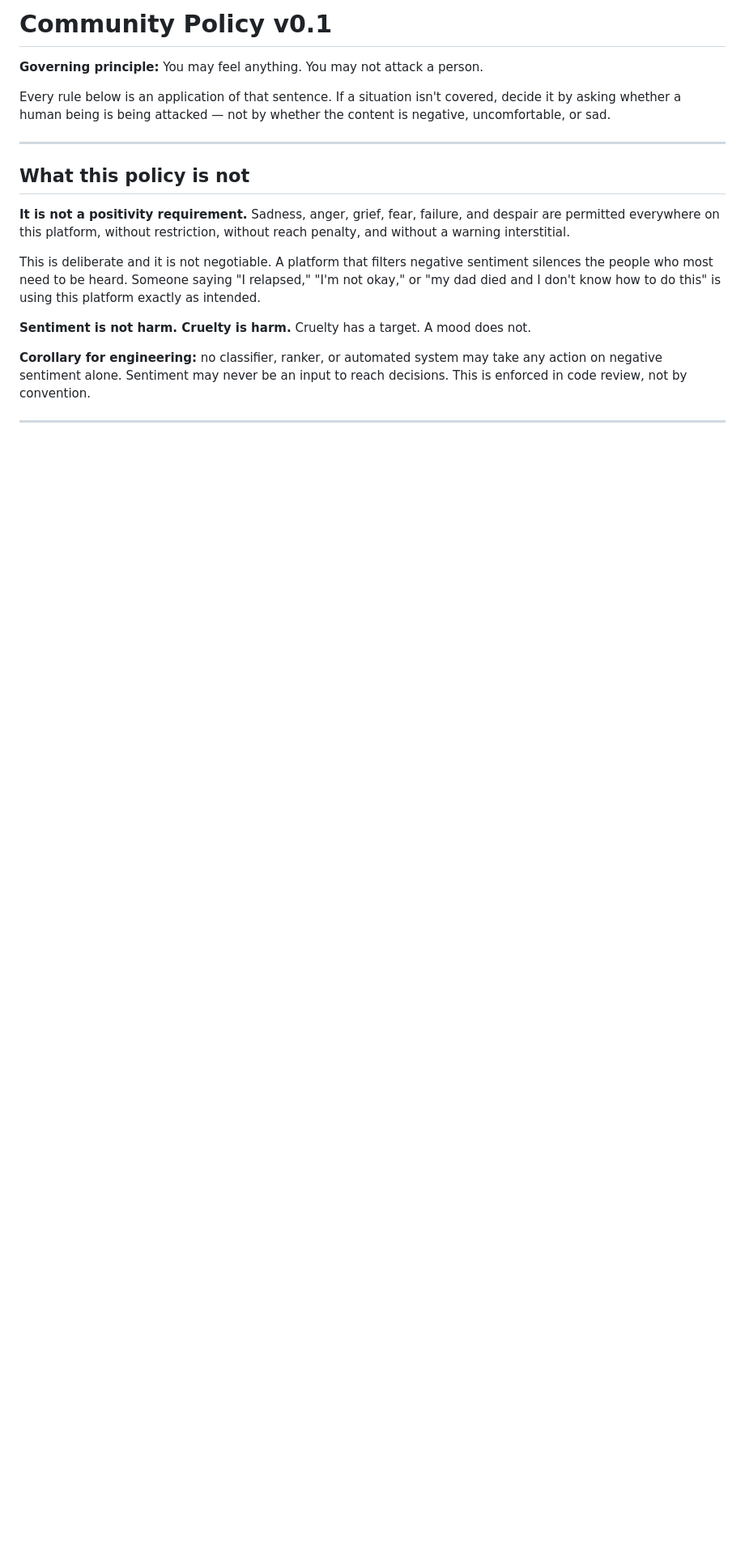
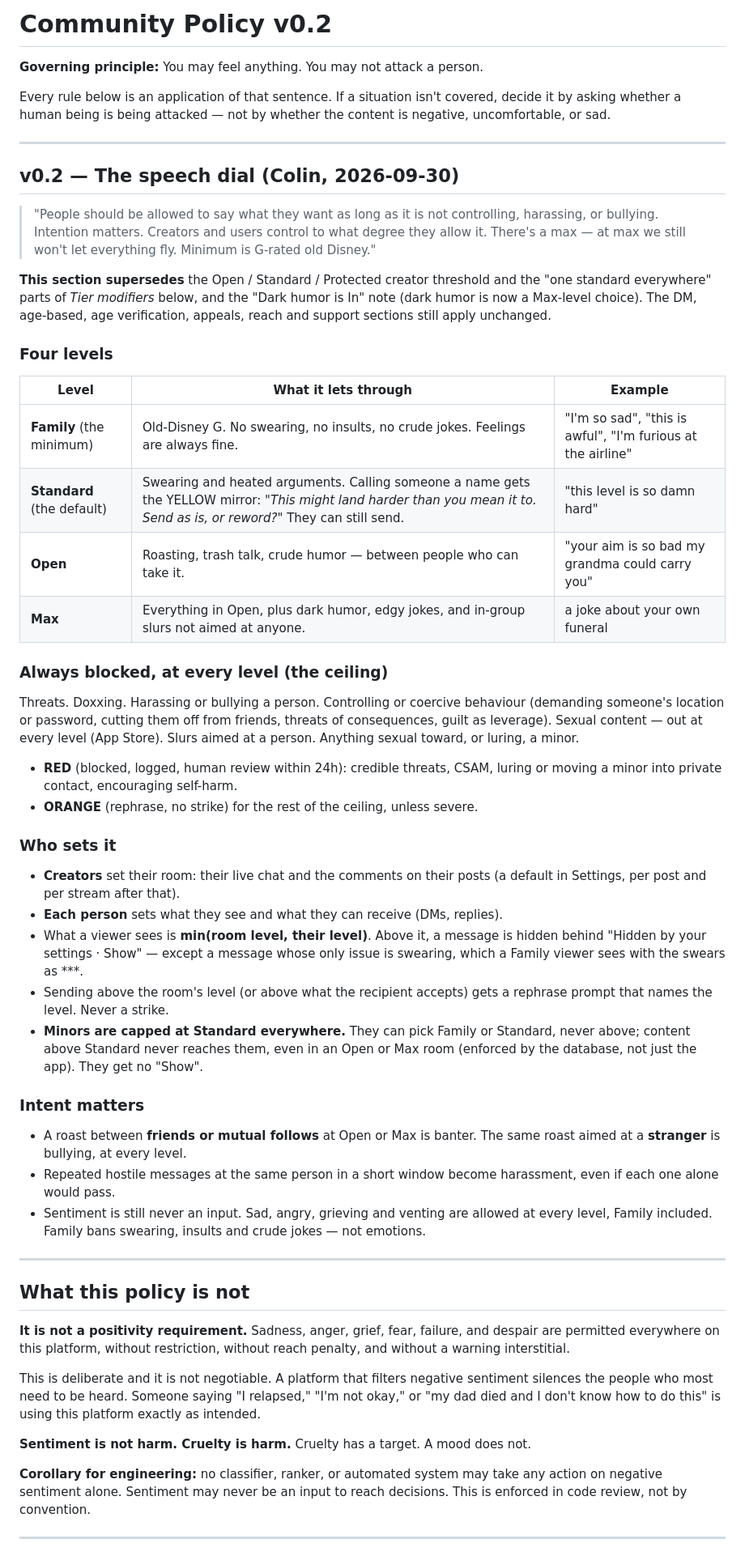
Before and after one commit to ceyre-boop/social-media-, a Markdown page: # Community Policy v0.md, the part around one of its changes. Shown at 81% size. Rendered like a GitHub page; blank space fills up the shorter version.

Commit message:
Community Policy v0.2: the speech dial (Colin, 2026-09-30) supersedes the Open/Standard/Protected threshold; brief notes the mapping

```diff
--- a/# Community Policy v0.md
+++ b/# Community Policy v0.md
@@ -1,10 +1,71 @@
-# Community Policy v0.1
+# Community Policy v0.2
 
 **Governing principle:** You may feel anything. You may not attack a person.
 
 Every rule below is an application of that sentence. If a situation isn't covered,
 decide it by asking whether a human being is being attacked — not by whether the
 content is negative, uncomfortable, or sad.
+
+---
+
+## v0.2 — The speech dial (Colin, 2026-09-30)
+
+> "People should be allowed to say what they want as long as it is not
+> controlling, harassing, or bullying. Intention matters. Creators and users
+> control to what degree they allow it. There's a max — at max we still won't
+> let everything fly. Minimum is G-rated old Disney."
+
+**This section supersedes** the Open / Standard / Protected creator threshold
+and the "one standard everywhere" parts of *Tier modifiers* below, and the
+"Dark humor is In" note (dark humor is now a Max-level choice). The DM,
+age-based, age verification, appeals, reach and support sections still apply
+unchanged.
+
+### Four levels
+
+| Level | What it lets through | Example |
+| --- | --- | --- |
+| **Family** (the minimum) | Old-Disney G. No swearing, no insults, no crude jokes. Feelings are always fine. | "I'm so sad", "this is awful", "I'm furious at the airline" |
+| **Standard** (the default) | Swearing and heated arguments. Calling someone a name gets the YELLOW mirror: *"This might land harder than you mean it to. Send as is, or reword?"* They can still send. | "this level is so damn hard" |
+| **Open** | Roasting, trash talk, crude humor — between people who can take it. | "your aim is so bad my grandma could carry you" |
+| **Max** | Everything in Open, plus dark humor, edgy jokes, and in-group slurs not aimed at anyone. | a joke about your own funeral |
+
+### Always blocked, at every level (the ceiling)
+
+Threats. Doxxing. Harassing or bullying a person. Controlling or coercive
+behaviour (demanding someone's location or password, cutting them off from
+friends, threats of consequences, guilt as leverage). Sexual content — out at
+every level (App Store). Slurs aimed at a person. Anything sexual toward, or
+luring, a minor.
+
+- **RED** (blocked, logged, human review within 24h): credible threats, CSAM,
+  luring or moving a minor into private contact, encouraging self-harm.
+- **ORANGE** (rephrase, no strike) for the rest of the ceiling, unless severe.
+
+### Who sets it
+
+- **Creators** set their room: their live chat and the comments on their posts
+  (a default in Settings, per post and per stream after that).
+- **Each person** sets what they see and what they can receive (DMs, replies).
+- What a viewer sees is **min(room level, their level)**. Above it, a message
+  is hidden behind "Hidden by your settings · Show" — except a message whose
+  only issue is swearing, which a Family viewer sees with the swears as ***.
+- Sending above the room's level (or above what the recipient accepts) gets a
+  rephrase prompt that names the level. Never a strike.
+- **Minors are capped at Standard everywhere.** They can pick Family or
+  Standard, never above; content above Standard never reaches them, even in an
+  Open or Max room (enforced by the database, not just the app). They get no
+  "Show".
+
+### Intent matters
+
+- A roast between **friends or mutual follows** at Open or Max is banter. The
+  same roast aimed at a **stranger** is bullying, at every level.
+- Repeated hostile messages at the same person in a short window become
+  harassment, even if each one alone would pass.
+- Sentiment is still never an input. Sad, angry, grieving and venting are
+  allowed at every level, Family included. Family bans swearing, insults and
+  crude jokes — not emotions.
 
 ---
 
```
Also changed, not shown: other parts of # Community Policy v0.md (+3 -0 lines), docs/brief-milestone-3.md (+6 -0 lines).
